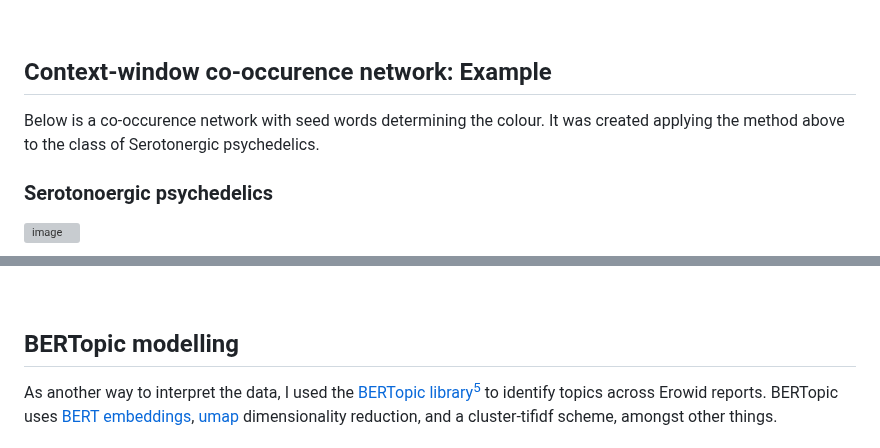
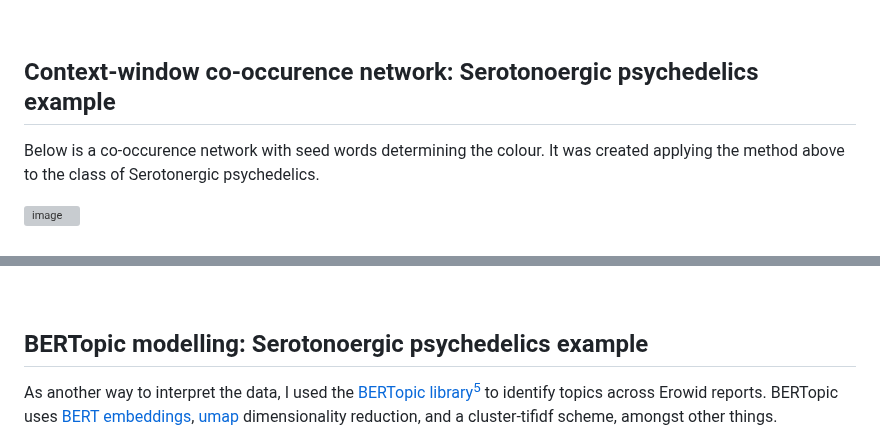
Before and after one commit to Akseli-Ilmanen/BSc-Dissertation, a Markdown page: README.md, 2 parts joined by grey strips. GitHub-like rendering; grey boxes are pictures that could not be loaded.

```diff
--- a/README.md
+++ b/README.md
@@ -24,11 +24,11 @@ This diagram explains the main idea of this method.
 
 <br />
 
-## Context-window co-occurence network: Example
+## Context-window co-occurence network: Serotonoergic psychedelics example
 
 Below is a co-occurence network with seed words determining the colour. It was created applying the method above to the class of Serotonergic psychedelics.
 
-### Serotonoergic psychedelics
+
 ![image](https://github.com/Akseli-Ilmanen/BSc-Dissertation/blob/main/Files/Gephi_Serotonergic_psychedelics.svg)
 
 
@@ -44,7 +44,7 @@ $w_{ij}$ is the weight of an edge. $k_{i}$ and $s_{i}$ are the [degree](https://
 
 <br />
 
-## BERTopic modelling
+## BERTopic modelling: Serotonoergic psychedelics example
 As another way to interpret the data, I used the [BERTopic library](maartengr.github.io/BERTopic/index.html)[^7] to identify topics across Erowid reports. BERTopic uses [BERT embeddings](https://en.wikipedia.org/wiki/BERT_(language_model)), [umap](https://pair-code.github.io/understanding-umap/) dimensionality reduction, and a cluster-tifidf scheme, amongst other things.
 
 #### Interactive graphs
```
